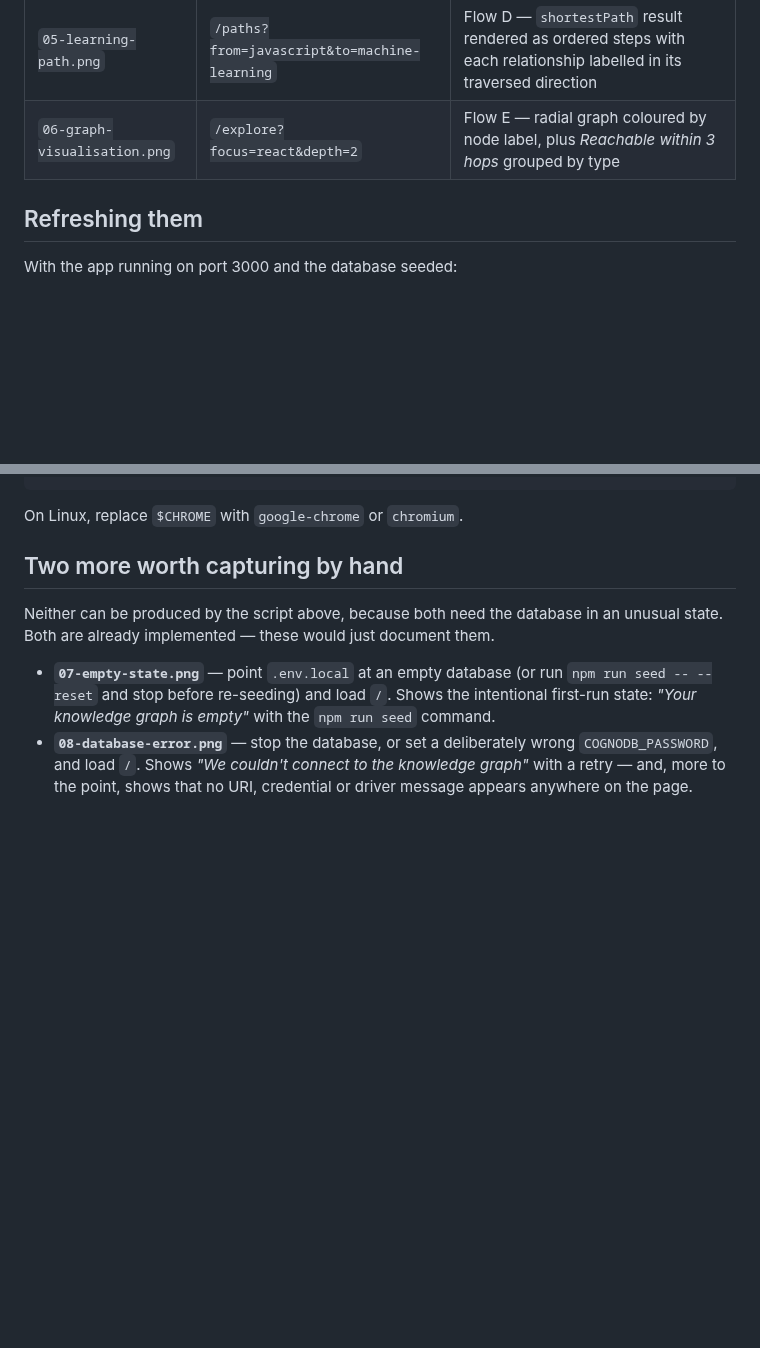
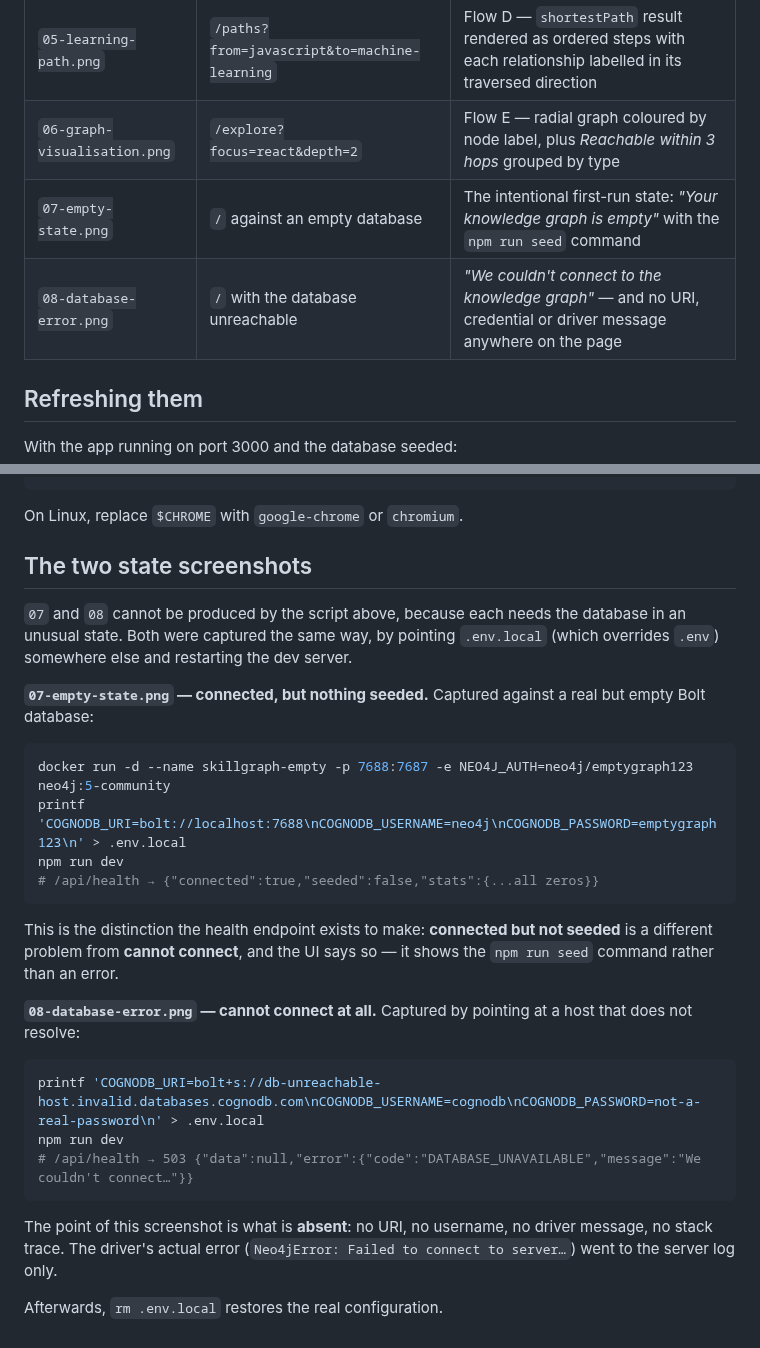
Before and after one commit to aqkprogrammer/skillgraph, a Markdown page: docs/screenshots/README.md, 2 parts joined by grey strips. Drawn GitHub-style; blank space fills up the shorter version.

Commit message:
docs: capture the empty-graph and database-unavailable states
Both were previously listed as manual to-dos. Captured properly instead:
07 against a real but unseeded Bolt database, so /api/health reports
connected:true, seeded:false — the distinction that state exists to make;
08 against an unresolvable host, where the point of the screenshot is what is
absent from the page.

````diff
--- a/docs/screenshots/README.md
+++ b/docs/screenshots/README.md
@@ -10,6 +10,8 @@ These are captured from the running application against a seeded database — no
 | `04-role-detail.png` | `/roles/ml-engineer` | Flow C — required skills, technologies, derived *Related roles* with shared-skill counts, *Skill gaps*, and resources collected across every required skill |
 | `05-learning-path.png` | `/paths?from=javascript&to=machine-learning` | Flow D — `shortestPath` result rendered as ordered steps with each relationship labelled in its traversed direction |
 | `06-graph-visualisation.png` | `/explore?focus=react&depth=2` | Flow E — radial graph coloured by node label, plus *Reachable within 3 hops* grouped by type |
+| `07-empty-state.png` | `/` against an empty database | The intentional first-run state: *"Your knowledge graph is empty"* with the `npm run seed` command |
+| `08-database-error.png` | `/` with the database unreachable | *"We couldn't connect to the knowledge graph"* — and no URI, credential or driver message anywhere on the page |
 
 ## Refreshing them
 
@@ -35,14 +37,37 @@ shot 06-graph-visualisation 1250 "/explore?focus=react&depth=2"
 
 On Linux, replace `$CHROME` with `google-chrome` or `chromium`.
 
-## Two more worth capturing by hand
+## The two state screenshots
 
-Neither can be produced by the script above, because both need the database in an unusual state.
-Both are already implemented — these would just document them.
+`07` and `08` cannot be produced by the script above, because each needs the database in an unusual
+state. Both were captured the same way, by pointing `.env.local` (which overrides `.env`) somewhere
+else and restarting the dev server.
 
-- **`07-empty-state.png`** — point `.env.local` at an empty database (or run
-  `npm run seed -- --reset` and stop before re-seeding) and load `/`. Shows the intentional
-  first-run state: *"Your knowledge graph is empty"* with the `npm run seed` command.
-- **`08-database-error.png`** — stop the database, or set a deliberately wrong `COGNODB_PASSWORD`,
-  and load `/`. Shows *"We couldn't connect to the knowledge graph"* with a retry — and, more to the
-  point, shows that no URI, credential or driver message appears anywhere on the page.
+**`07-empty-state.png` — connected, but nothing seeded.** Captured against a real but empty Bolt
+database:
+
+```bash
+docker run -d --name skillgraph-empty -p 7688:7687 -e NEO4J_AUTH=neo4j/emptygraph123 neo4j:5-community
+printf 'COGNODB_URI=bolt://localhost:7688\nCOGNODB_USERNAME=neo4j\nCOGNODB_PASSWORD=emptygraph123\n' > .env.local
+npm run dev
+# /api/health → {"connected":true,"seeded":false,"stats":{...all zeros}}
+```
+
+This is the distinction the health endpoint exists to make: **connected but not seeded** is a
+different problem from **cannot connect**, and the UI says so — it shows the `npm run seed` command
+rather than an error.
+
+**`08-database-error.png` — cannot connect at all.** Captured by pointing at a host that does not
+resolve:
+
+```bash
+printf 'COGNODB_URI=bolt+s://db-unreachable-host.invalid.databases.cognodb.com\nCOGNODB_USERNAME=cognodb\nCOGNODB_PASSWORD=not-a-real-password\n' > .env.local
+npm run dev
+# /api/health → 503 {"data":null,"error":{"code":"DATABASE_UNAVAILABLE","message":"We couldn't connect…"}}
+```
+
+The point of this screenshot is what is **absent**: no URI, no username, no driver message, no stack
+trace. The driver's actual error (`Neo4jError: Failed to connect to server…`) went to the server log
+only.
+
+Afterwards, `rm .env.local` restores the real configuration.
````
Also changed, not shown: README.md (+1 -0 lines), docs/screenshots/07-empty-state.png (added), docs/screenshots/08-database-error.png (added).
